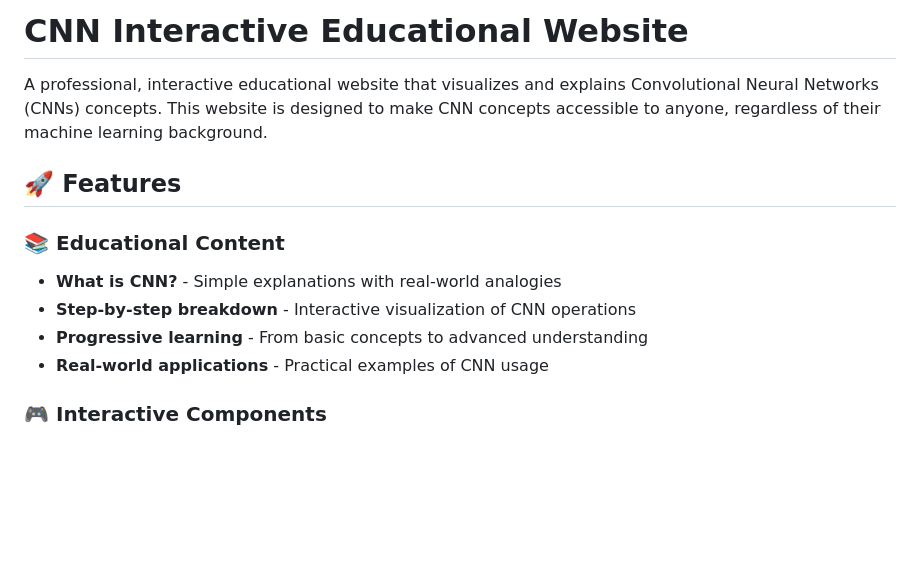
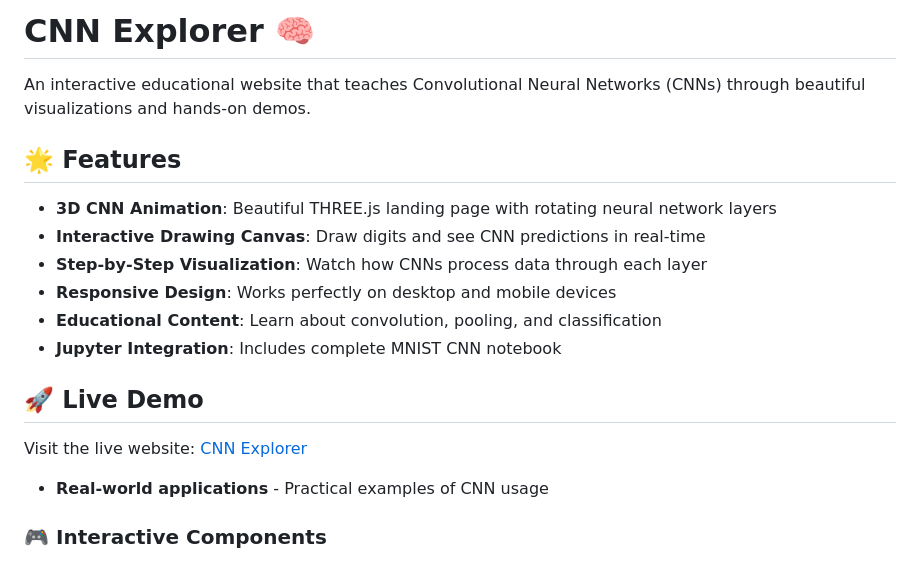
Before and after one commit to ArielSoothy/CNN-Explorer, a Markdown page: README.md, the part around the change. Drawn GitHub-style; blank space fills up the shorter version.

Commit message:
Update README with comprehensive documentation
- Added project overview and features
- Included live demo link
- Added technology stack details
- Provided quick start instructions
- Added development guidelines

```diff
--- a/README.md
+++ b/README.md
@@ -1,13 +1,19 @@
-# CNN Interactive Educational Website
+# CNN Explorer 🧠
 
-A professional, interactive educational website that visualizes and explains Convolutional Neural Networks (CNNs) concepts. This website is designed to make CNN concepts accessible to anyone, regardless of their machine learning background.
+An interactive educational website that teaches Convolutional Neural Networks (CNNs) through beautiful visualizations and hands-on demos.
 
-## 🚀 Features
+## 🌟 Features
 
-### 📚 Educational Content
-- **What is CNN?** - Simple explanations with real-world analogies
-- **Step-by-step breakdown** - Interactive visualization of CNN operations
-- **Progressive learning** - From basic concepts to advanced understanding
+- **3D CNN Animation**: Beautiful THREE.js landing page with rotating neural network layers
+- **Interactive Drawing Canvas**: Draw digits and see CNN predictions in real-time
+- **Step-by-Step Visualization**: Watch how CNNs process data through each layer
+- **Responsive Design**: Works perfectly on desktop and mobile devices
+- **Educational Content**: Learn about convolution, pooling, and classification
+- **Jupyter Integration**: Includes complete MNIST CNN notebook
+
+## 🚀 Live Demo
+
+Visit the live website: [CNN Explorer](https://arielsoothy.github.io/CNN-Explorer/)
 - **Real-world applications** - Practical examples of CNN usage
 
 ### 🎮 Interactive Components
```
